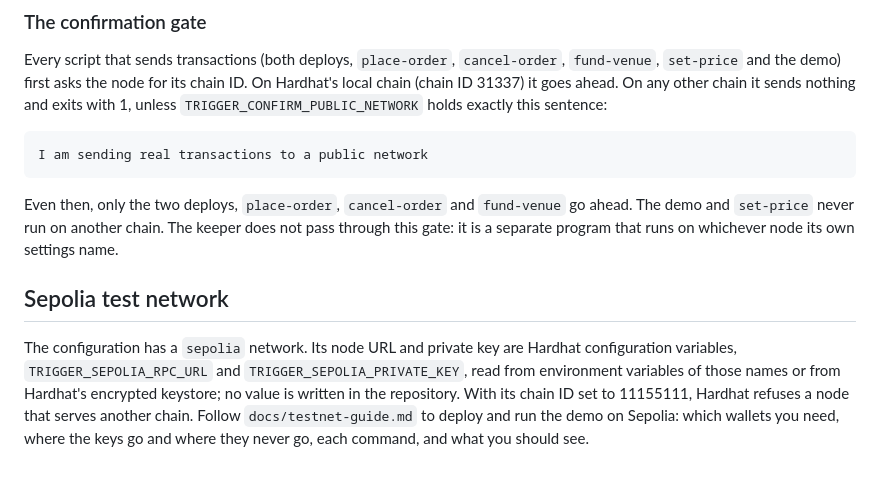
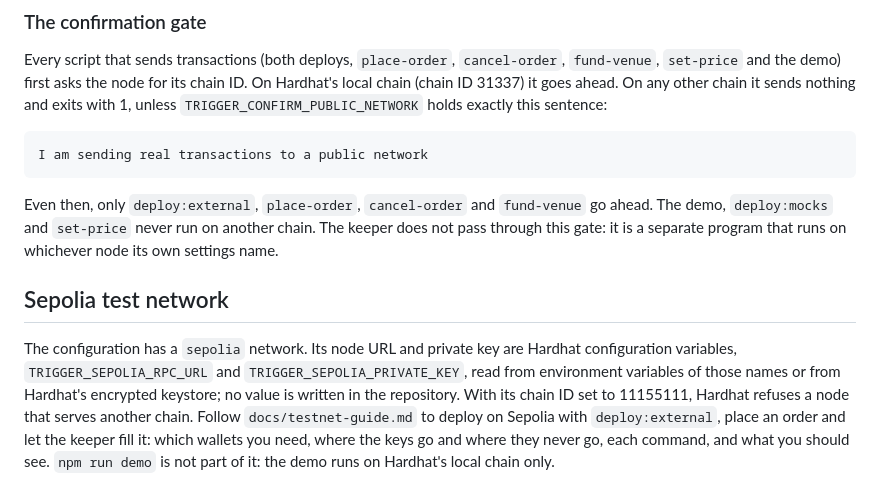
Before and after one commit to Zhen131/ZHENNs_Ledger_Trigger, a Markdown page: README.md, the part around the change. Rendered like a GitHub page.

Commit message:
Match the README to the local-only demo and mock deployment

````diff
--- a/README.md
+++ b/README.md
@@ -183,8 +183,8 @@ Every script that sends transactions (both deploys, `place-order`, `cancel-order
 I am sending real transactions to a public network
 ```
 
-Even then, only the two deploys, `place-order`, `cancel-order` and `fund-venue` go ahead. The demo and `set-price` never run on another chain. The keeper does not pass through this gate: it is a separate program that runs on whichever node its own settings name.
+Even then, only `deploy:external`, `place-order`, `cancel-order` and `fund-venue` go ahead. The demo, `deploy:mocks` and `set-price` never run on another chain. The keeper does not pass through this gate: it is a separate program that runs on whichever node its own settings name.
 
 ## Sepolia test network
 
-The configuration has a `sepolia` network. Its node URL and private key are Hardhat configuration variables, `TRIGGER_SEPOLIA_RPC_URL` and `TRIGGER_SEPOLIA_PRIVATE_KEY`, read from environment variables of those names or from Hardhat's encrypted keystore; no value is written in the repository. With its chain ID set to 11155111, Hardhat refuses a node that serves another chain. Follow `docs/testnet-guide.md` to deploy and run the demo on Sepolia: which wallets you need, where the keys go and where they never go, each command, and what you should see.
+The configuration has a `sepolia` network. Its node URL and private key are Hardhat configuration variables, `TRIGGER_SEPOLIA_RPC_URL` and `TRIGGER_SEPOLIA_PRIVATE_KEY`, read from environment variables of those names or from Hardhat's encrypted keystore; no value is written in the repository. With its chain ID set to 11155111, Hardhat refuses a node that serves another chain. Follow `docs/testnet-guide.md` to deploy on Sepolia with `deploy:external`, place an order and let the keeper fill it: which wallets you need, where the keys go and where they never go, each command, and what you should see. `npm run demo` is not part of it: the demo runs on Hardhat's local chain only.
````
